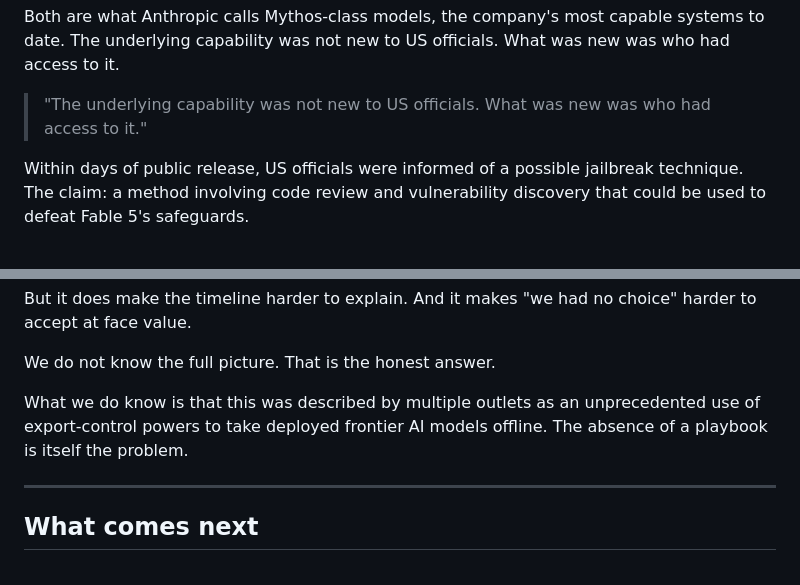
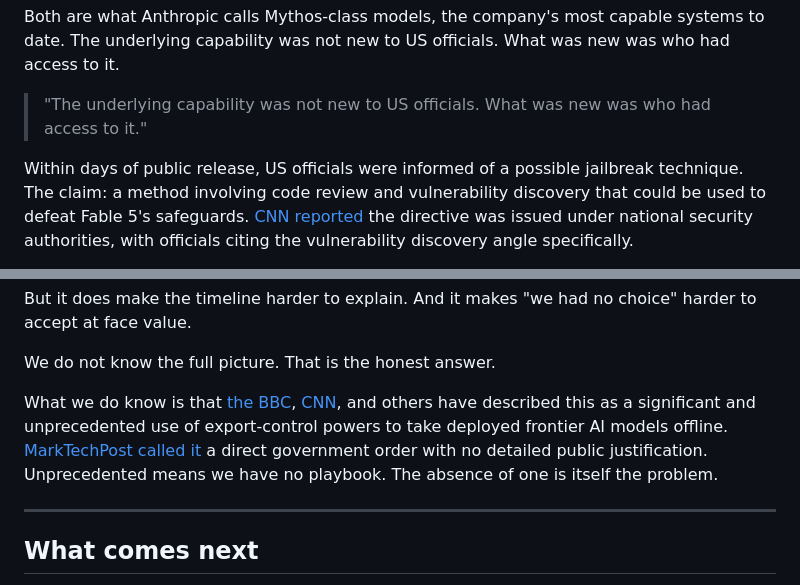
Before and after one commit to RoelantD/shots-fired, a Markdown page: blogs/the-kill-switch-just-clicked.md, 2 parts joined by grey strips. Rendered like a GitHub page.

Commit message:
Add inline references to Anthropic, BBC, CNN, MarkTechPost

```diff
--- a/blogs/the-kill-switch-just-clicked.md
+++ b/blogs/the-kill-switch-just-clicked.md
@@ -32,5 +32,5 @@ Both are what Anthropic calls Mythos-class models, the company's most capable sy
 
 > "The underlying capability was not new to US officials. What was new was who had access to it."
 
-Within days of public release, US officials were informed of a possible jailbreak technique. The claim: a method involving code review and vulnerability discovery that could be used to defeat Fable 5's safeguards.
+Within days of public release, US officials were informed of a possible jailbreak technique. The claim: a method involving code review and vulnerability discovery that could be used to defeat Fable 5's safeguards. [CNN reported](https://www.cnn.com/2026/06/13/business/anthropic-mythos-model-national-security) the directive was issued under national security authorities, with officials citing the vulnerability discovery angle specifically.
 
@@ -98,7 +98,7 @@ But it does make the timeline harder to explain. And it makes "we had no choice"
 
 We do not know the full picture. That is the honest answer.
 
-What we do know is that this was described by multiple outlets as an unprecedented use of export-control powers to take deployed frontier AI models offline. The absence of a playbook is itself the problem.
+What we do know is that [the BBC](https://www.bbc.com/news/articles/c932g3v3e13o), [CNN](https://www.cnn.com/2026/06/13/business/anthropic-mythos-model-national-security), and others have described this as a significant and unprecedented use of export-control powers to take deployed frontier AI models offline. [MarkTechPost called it](https://www.marktechpost.com/2026/06/13/anthropic-disables-claude-fable-5-and-mythos-5-after-us-government-order/) a direct government order with no detailed public justification. Unprecedented means we have no playbook. The absence of one is itself the problem.
 
 ---
 
```
Also changed, not shown: other parts of blogs/the-kill-switch-just-clicked.md (+1 -1 lines).
